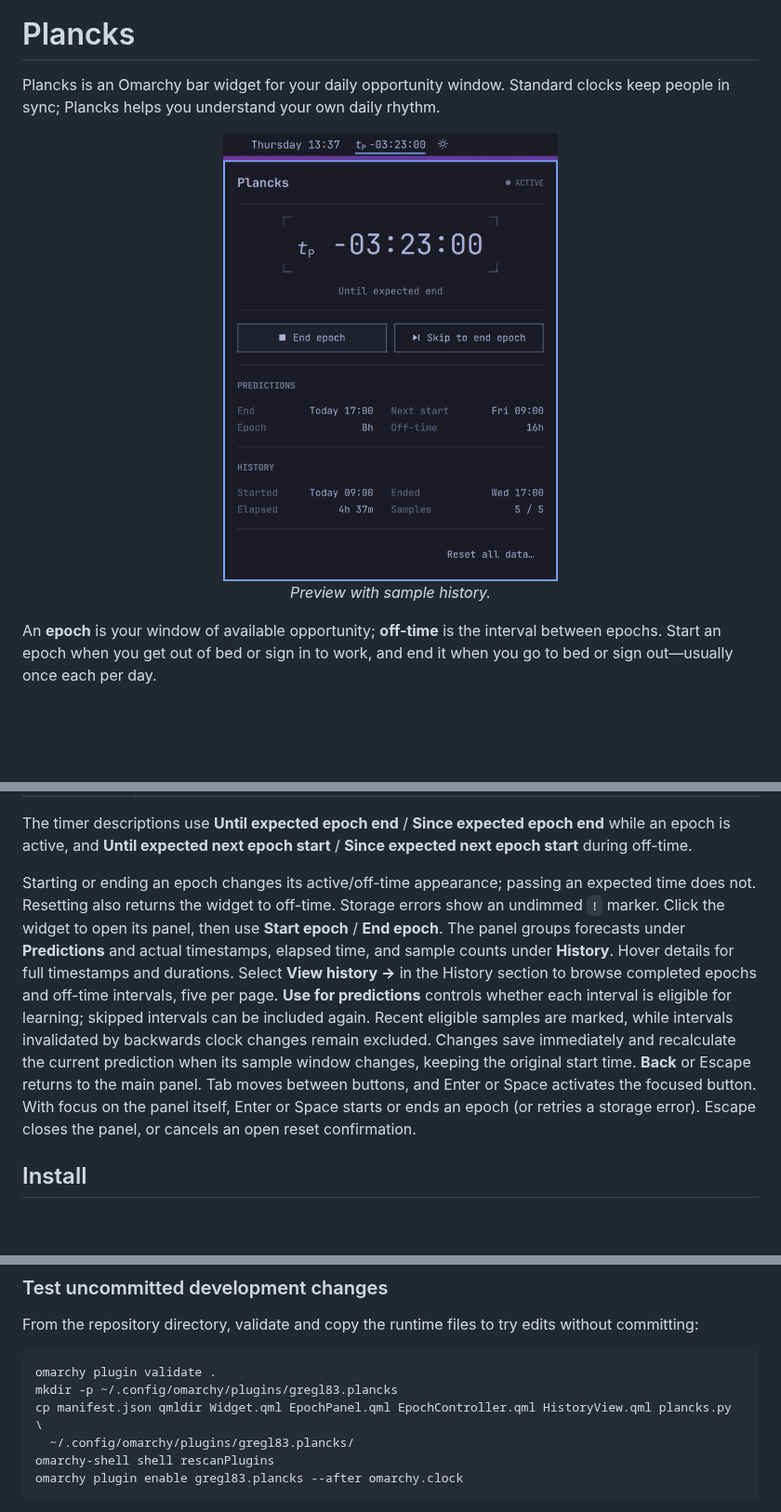
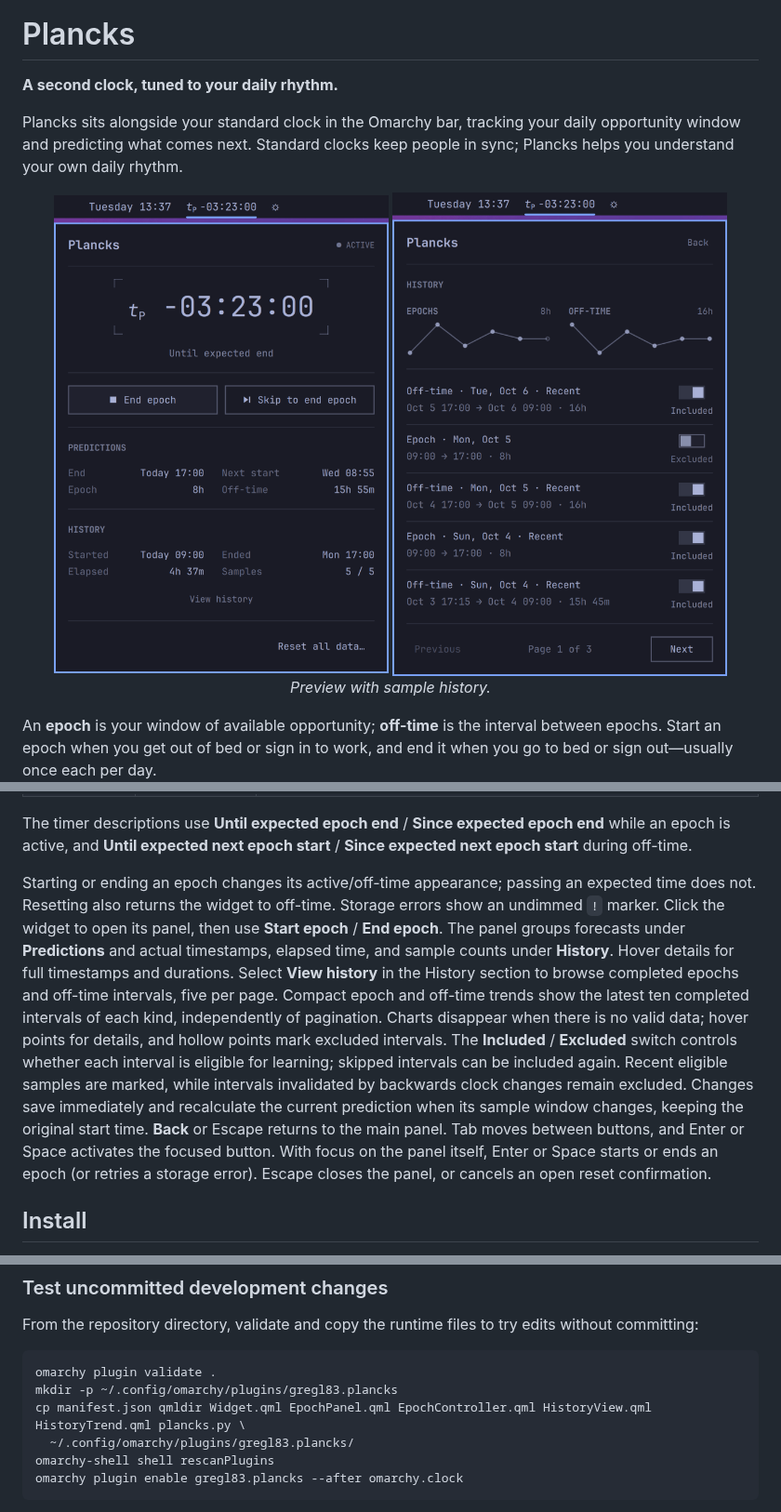
Before and after one commit to gregl83/omarchy-plancks, a Markdown page: README.md, 3 parts joined by grey strips. Shown at 93% size. Drawn GitHub-style; pictures changed too: preview-history.png (added), preview.png; blank space fills up the shorter version.

Commit message:
add line graph trends to history view

````diff
--- a/README.md
+++ b/README.md
@@ -4,10 +4,13 @@
 
 # Plancks
 
-Plancks is an Omarchy bar widget for your daily opportunity window. Standard clocks keep people in sync; Plancks helps you understand your own daily rhythm.
+**A second clock, tuned to your daily rhythm.**
+
+Plancks sits alongside your standard clock in the Omarchy bar, tracking your daily opportunity window and predicting what comes next. Standard clocks keep people in sync; Plancks helps you understand your own daily rhythm.
 
 <p align="center">
   <img src="preview.png" alt="Plancks between the clock and weather, with its active epoch panel open" width="360">
+  <img src="preview-history.png" alt="Plancks history with epoch and off-time trends, five intervals, inclusion switches, and pagination" width="360">
   <br>
   <em>Preview with sample history.</em>
 </p>
@@ -29,7 +32,7 @@ The bar and panel timer use normal text for an active epoch and Omarchy's standa
 
 The timer descriptions use **Until expected epoch end** / **Since expected epoch end** while an epoch is active, and **Until expected next epoch start** / **Since expected next epoch start** during off-time.
 
-Starting or ending an epoch changes its active/off-time appearance; passing an expected time does not. Resetting also returns the widget to off-time. Storage errors show an undimmed `!` marker. Click the widget to open its panel, then use **Start epoch** / **End epoch**. The panel groups forecasts under **Predictions** and actual timestamps, elapsed time, and sample counts under **History**. Hover details for full timestamps and durations. Select **View history →** in the History section to browse completed epochs and off-time intervals, five per page. **Use for predictions** controls whether each interval is eligible for learning; skipped intervals can be included again. Recent eligible samples are marked, while intervals invalidated by backwards clock changes remain excluded. Changes save immediately and recalculate the current prediction when its sample window changes, keeping the original start time. **Back** or Escape returns to the main panel. Tab moves between buttons, and Enter or Space activates the focused button. With focus on the panel itself, Enter or Space starts or ends an epoch (or retries a storage error). Escape closes the panel, or cancels an open reset confirmation.
+Starting or ending an epoch changes its active/off-time appearance; passing an expected time does not. Resetting also returns the widget to off-time. Storage errors show an undimmed `!` marker. Click the widget to open its panel, then use **Start epoch** / **End epoch**. The panel groups forecasts under **Predictions** and actual timestamps, elapsed time, and sample counts under **History**. Hover details for full timestamps and durations. Select **View history** in the History section to browse completed epochs and off-time intervals, five per page. Compact epoch and off-time trends show the latest ten completed intervals of each kind, independently of pagination. Charts disappear when there is no valid data; hover points for details, and hollow points mark excluded intervals. The **Included** / **Excluded** switch controls whether each interval is eligible for learning; skipped intervals can be included again. Recent eligible samples are marked, while intervals invalidated by backwards clock changes remain excluded. Changes save immediately and recalculate the current prediction when its sample window changes, keeping the original start time. **Back** or Escape returns to the main panel. Tab moves between buttons, and Enter or Space activates the focused button. With focus on the panel itself, Enter or Space starts or ends an epoch (or retries a storage error). Escape closes the panel, or cancels an open reset confirmation.
 
 ## Install
 
@@ -77,7 +80,7 @@ From the repository directory, validate and copy the runtime files to try edits
 ```bash
 omarchy plugin validate .
 mkdir -p ~/.config/omarchy/plugins/gregl83.plancks
-cp manifest.json qmldir Widget.qml EpochPanel.qml EpochController.qml HistoryView.qml plancks.py \
+cp manifest.json qmldir Widget.qml EpochPanel.qml EpochController.qml HistoryView.qml HistoryTrend.qml plancks.py \
   ~/.config/omarchy/plugins/gregl83.plancks/
 omarchy-shell shell rescanPlugins
 omarchy plugin enable gregl83.plancks --after omarchy.clock
````
Also changed, not shown: other parts of README.md (+2 -0 lines), 9 other files.
